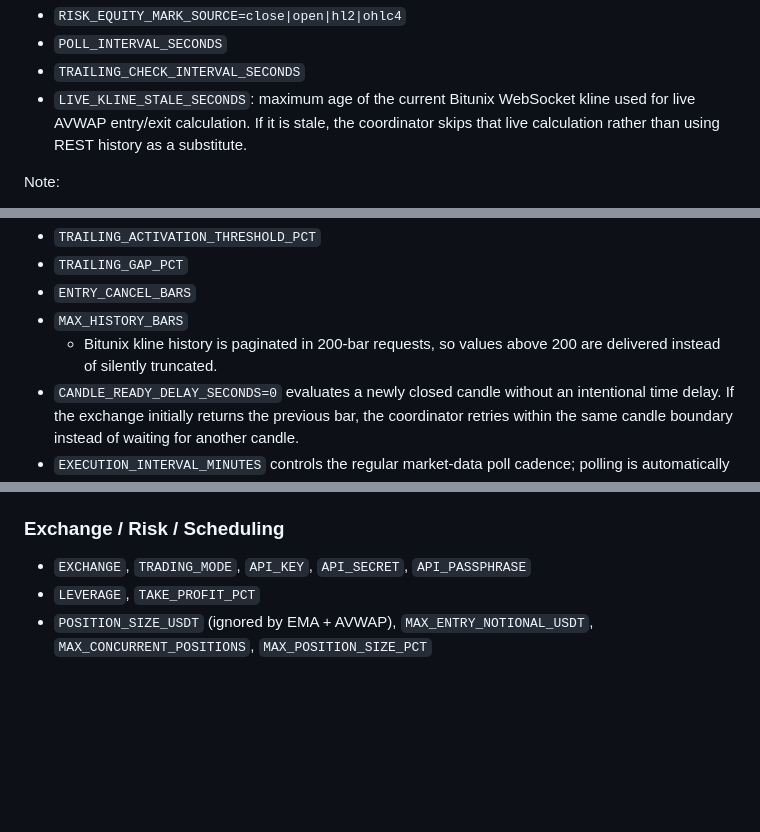
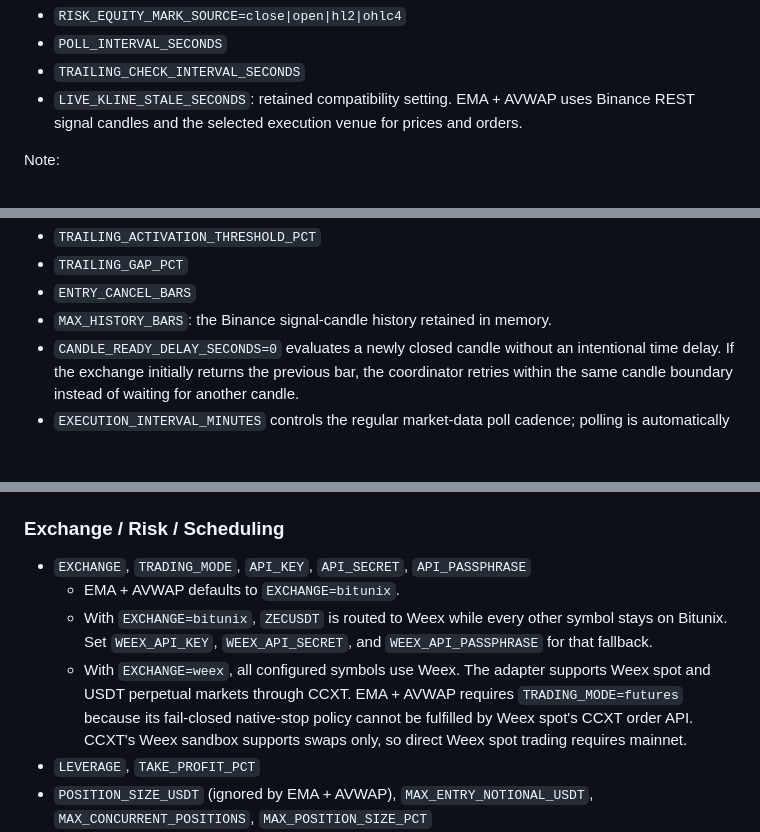
Before and after one commit to amirphl/Simpler-Trader, a Markdown page: configs/README.md, 3 parts joined by grey strips. GitHub-like rendering; blank space fills up the shorter version.

Commit message:
Document Weex live trading support

```diff
--- a/configs/README.md
+++ b/configs/README.md
@@ -120,9 +120,9 @@ entry-deviation, notional-cap, marketability, and protective-stop gates as live
 - `RISK_EQUITY_MARK_SOURCE=close|open|hl2|ohlc4`
 - `POLL_INTERVAL_SECONDS`
 - `TRAILING_CHECK_INTERVAL_SECONDS`
-- `LIVE_KLINE_STALE_SECONDS`: maximum age of the current Bitunix WebSocket kline
-  used for live AVWAP entry/exit calculation. If it is stale, the coordinator
-  skips that live calculation rather than using REST history as a substitute.
+- `LIVE_KLINE_STALE_SECONDS`: retained compatibility setting. EMA + AVWAP uses
+  Binance REST signal candles and the selected execution venue for prices and
+  orders.
 
 Note:
 - PinBar Magic v3 does not rely on symbol scanning in the live coordinator.
@@ -165,9 +165,7 @@ Note:
 - `TRAILING_ACTIVATION_THRESHOLD_PCT`
 - `TRAILING_GAP_PCT`
 - `ENTRY_CANCEL_BARS`
-- `MAX_HISTORY_BARS`
-  - Bitunix kline history is paginated in 200-bar requests, so values above 200
-    are delivered instead of silently truncated.
+- `MAX_HISTORY_BARS`: the Binance signal-candle history retained in memory.
 - `CANDLE_READY_DELAY_SECONDS=0` evaluates a newly closed candle without an
   intentional time delay. If the exchange initially returns the previous bar,
   the coordinator retries within the same candle boundary instead of waiting
@@ -196,6 +194,15 @@ run one coordinator with a comma-separated `SYMBOLS` list instead.
 ### Exchange / Risk / Scheduling
 
 - `EXCHANGE`, `TRADING_MODE`, `API_KEY`, `API_SECRET`, `API_PASSPHRASE`
+  - EMA + AVWAP defaults to `EXCHANGE=bitunix`.
+  - With `EXCHANGE=bitunix`, `ZECUSDT` is routed to Weex while every other
+    symbol stays on Bitunix. Set `WEEX_API_KEY`, `WEEX_API_SECRET`, and
+    `WEEX_API_PASSPHRASE` for that fallback.
+  - With `EXCHANGE=weex`, all configured symbols use Weex. The adapter supports
+    Weex spot and USDT perpetual markets through CCXT. EMA + AVWAP requires
+    `TRADING_MODE=futures` because its fail-closed native-stop policy cannot be
+    fulfilled by Weex spot's CCXT order API. CCXT's Weex sandbox supports swaps
+    only, so direct Weex spot trading requires mainnet.
 - `LEVERAGE`, `TAKE_PROFIT_PCT`
 - `POSITION_SIZE_USDT` (ignored by EMA + AVWAP), `MAX_ENTRY_NOTIONAL_USDT`,
   `MAX_CONCURRENT_POSITIONS`, `MAX_POSITION_SIZE_PCT`
```
